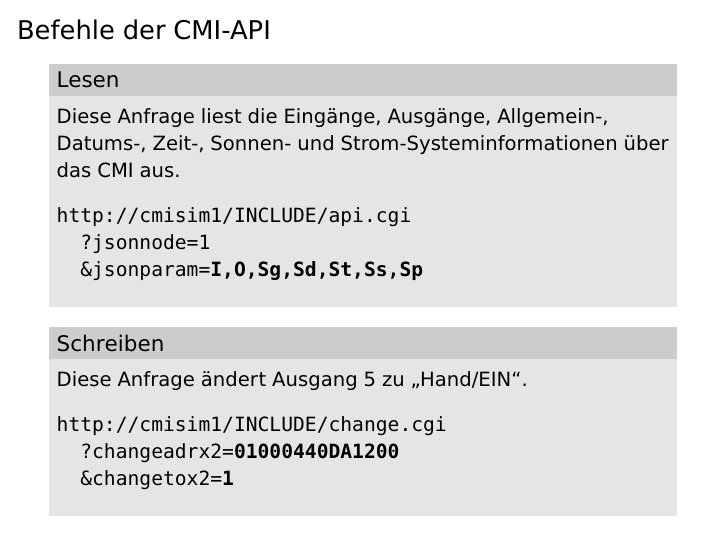
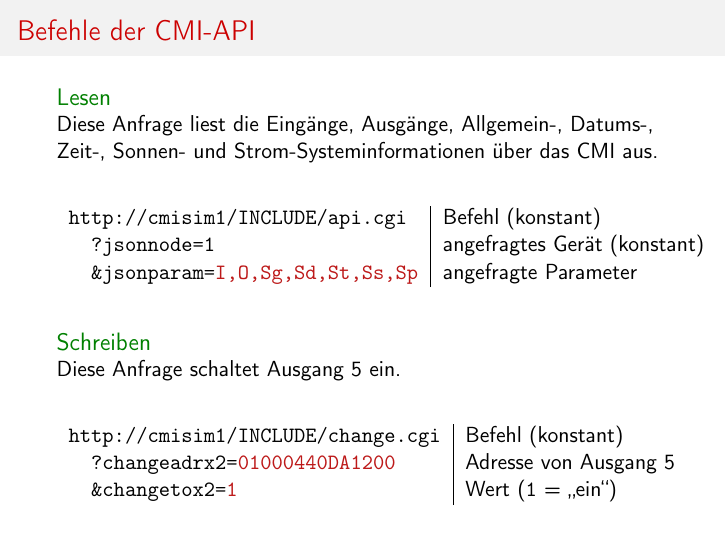
Before and after one commit to kmein/camilla, LaTeX slides (doc/urls.tex): the whole page. Compiled offline with pdfLaTeX.

Commit message:
doc: Explain request parameters

```diff
--- a/doc/urls.tex
+++ b/doc/urls.tex
@@ -3,10 +3,9 @@
 \usepackage[ngerman]{babel}
 \usepackage[T1]{fontenc}
 \usepackage[utf8]{inputenc}
-\usepackage{alltt}
-\usepackage[scaled]{berasans,beramono}
+\usepackage{array}
 
-\usecolortheme{seagull}
+\usecolortheme{beaver}
 \setbeamertemplate{navigation symbols}{}
 
 \begin{document}
@@ -15,20 +14,20 @@
     \frametitle{Befehle der CMI-API}
     \begin{exampleblock}{Lesen}
         Diese Anfrage liest die Eingänge, Ausgänge, Allgemein-, Datums-, Zeit-, Sonnen- und Strom-Systeminformationen über das CMI aus.
-        \begin{alltt}
-            http://cmisim1/INCLUDE/api.cgi\\
-            ~~?jsonnode=1\\
-            ~~\&jsonparam=\alert{I,O,Sg,Sd,St,Ss,Sp}
-        \end{alltt}
+        \begin{table}\begin{tabular}{>{\ttfamily}l|l}
+            http://cmisim1/INCLUDE/api.cgi & Befehl (konstant) \\
+            ~~?jsonnode=1 & angefragtes Gerät (konstant) \\
+            ~~\&jsonparam=\alert{I,O,Sg,Sd,St,Ss,Sp} & angefragte Parameter
+        \end{tabular}\end{table}
     \end{exampleblock}
 
     \begin{exampleblock}{Schreiben}
-        Diese Anfrage ändert Ausgang 5 zu ,,Hand/EIN``.
-        \begin{alltt}
-            http://cmisim1/INCLUDE/change.cgi\\
-            ~~?changeadrx2=\alert{01000440DA1200}\\
-            ~~\&changetox2=\alert{1}
-        \end{alltt}
+        Diese Anfrage schaltet Ausgang 5 ein.
+        \begin{table}\begin{tabular}{>{\ttfamily}l|l}
+            http://cmisim1/INCLUDE/change.cgi & Befehl (konstant) \\
+            ~~?changeadrx2=\alert{01000440DA1200} & Adresse von Ausgang 5 \\
+            ~~\&changetox2=\alert{1} & Wert (\texttt{1} = ,,ein``)
+        \end{tabular}\end{table}
     \end{exampleblock}
 \end{frame}
 
```
Also changed, not shown: doc/urls.pdf.
